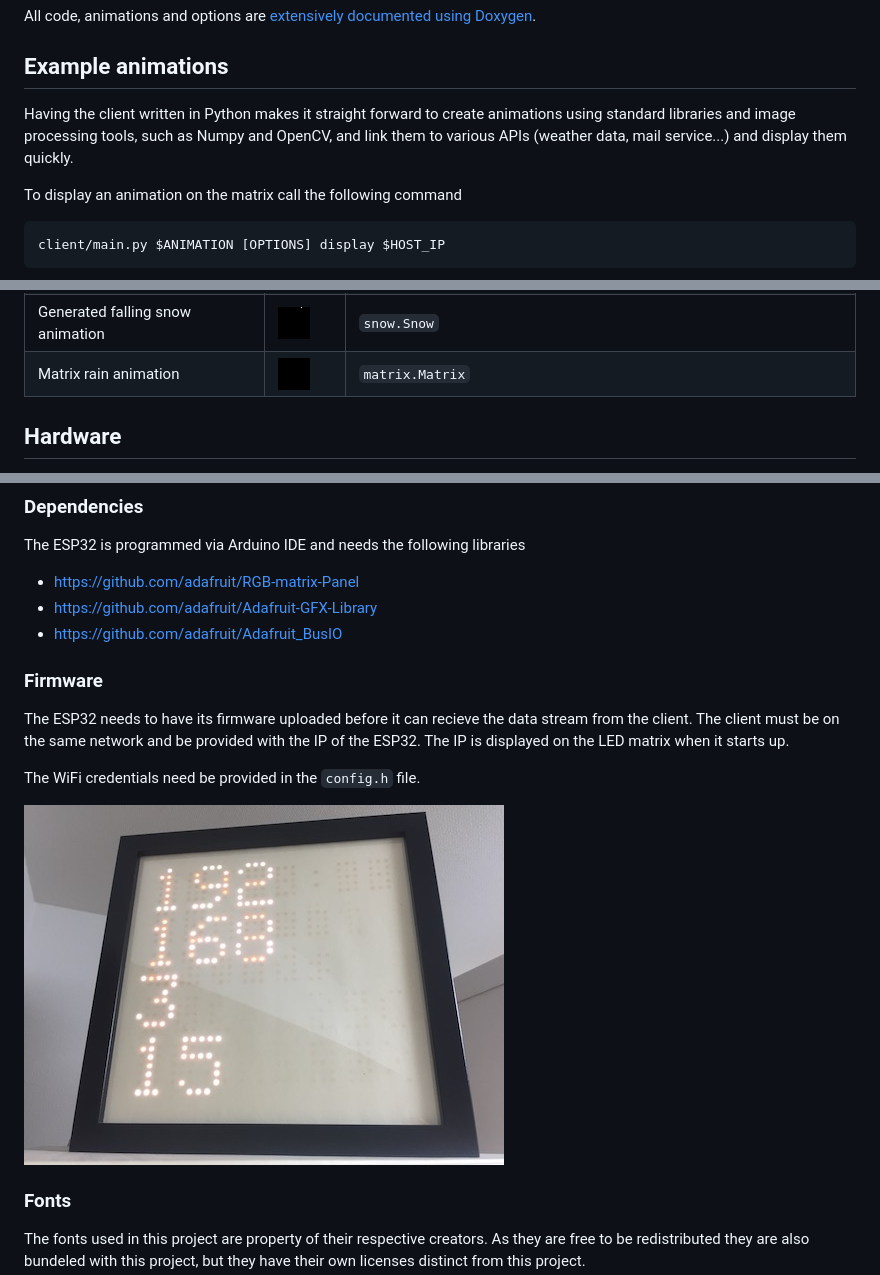
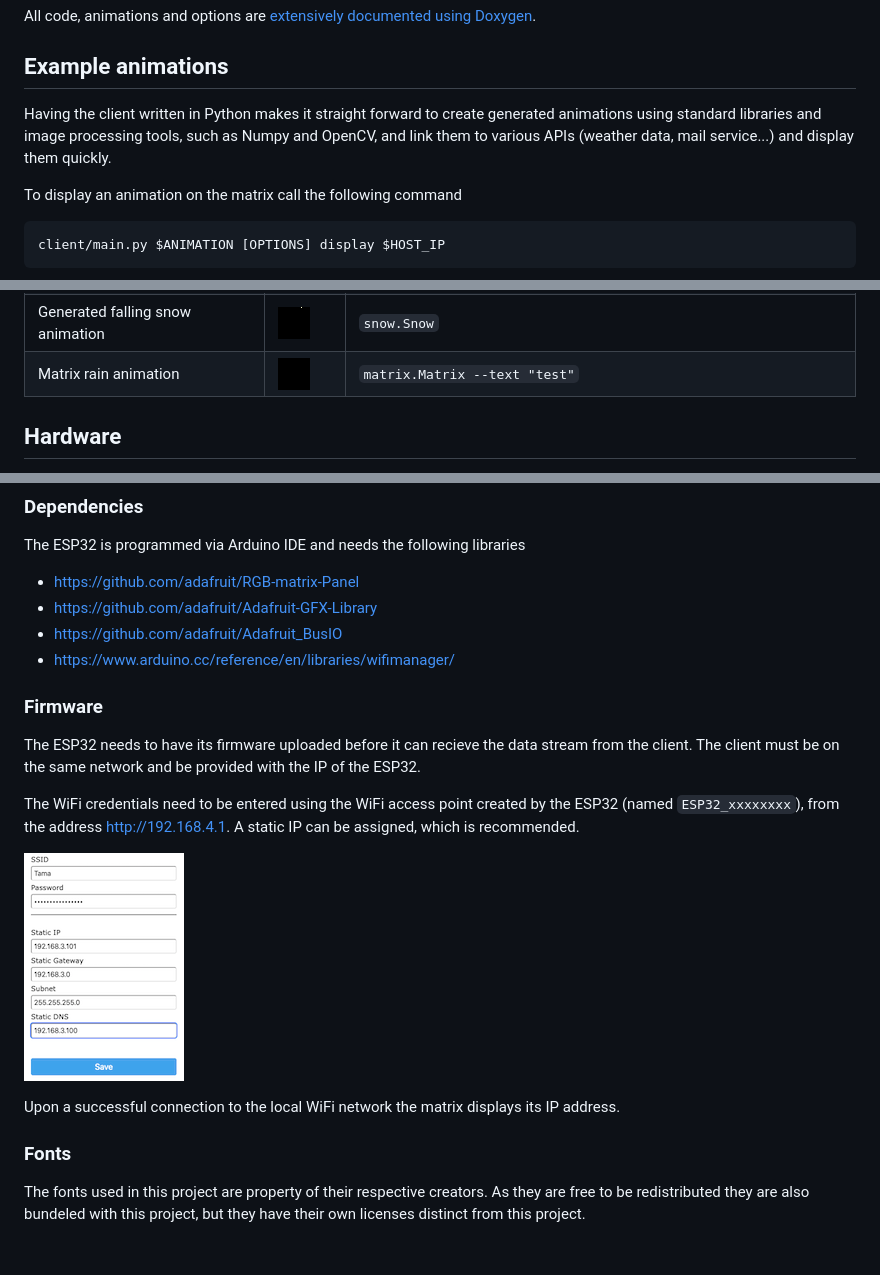
Before and after one commit to Nurgak/IoT-RGB-LED-Matrix-Socket, a Markdown page: README.md, 3 parts joined by grey strips. Drawn GitHub-style; pictures changed too: ip.jpg (deleted), setup.png (added); blank space fills up the shorter version.

Commit message:
Added support for WiFi manager

```diff
--- a/README.md
+++ b/README.md
@@ -14,7 +14,7 @@ All code, animations and options are [extensively documented using Doxygen](http
 
 ## Example animations
 
-Having the client written in Python makes it straight forward to create animations using standard libraries and image processing tools, such as Numpy and OpenCV, and link them to various APIs (weather data, mail service...) and display them quickly.
+Having the client written in Python makes it straight forward to create generated animations using standard libraries and image processing tools, such as Numpy and OpenCV, and link them to various APIs (weather data, mail service...) and display them quickly.
 
 To display an animation on the matrix call the following command
 
@@ -39,7 +39,7 @@ For example
 | Static QR code | ![Static QR code](client/media/qr_code.QRCode.png) | `qr_code.QRCode --text "test"`
 | Generated water drop animation | ![Generated water drop animation](client/media/water.Water.gif) | `water.Water`
 | Generated falling snow animation | ![Generated falling snow animation](client/media/snow.Snow.gif) | `snow.Snow`
-| Matrix rain animation | ![Matrix rain animation](client/media/matrix.Matrix.gif) | `matrix.Matrix`
+| Matrix rain animation | ![Matrix rain animation](client/media/matrix.Matrix.gif) | `matrix.Matrix --text "test"`
 
 ## Hardware
 
@@ -119,14 +119,17 @@ The ESP32 is programmed via Arduino IDE and needs the following libraries
 * https://github.com/adafruit/RGB-matrix-Panel
 * https://github.com/adafruit/Adafruit-GFX-Library
 * https://github.com/adafruit/Adafruit_BusIO
+* https://www.arduino.cc/reference/en/libraries/wifimanager/
 
 ### Firmware
 
-The ESP32 needs to have its firmware uploaded before it can recieve the data stream from the client. The client must be on the same network and be provided with the IP of the ESP32. The IP is displayed on the LED matrix when it starts up.
+The ESP32 needs to have its firmware uploaded before it can recieve the data stream from the client. The client must be on the same network and be provided with the IP of the ESP32.
 
-The WiFi credentials need be provided in the `config.h` file.
+The WiFi credentials need to be entered using the WiFi access point created by the ESP32 (named `ESP32_xxxxxxxx`), from the address http://192.168.4.1. A static IP can be assigned, which is recommended.
 
-![IoT RGB LED Matrix showing its IP address upon successful connection to the local network.](./ip.jpg)
+![The WiFi credentials setup screen.](./setup.png)
+
+Upon a successful connection to the local WiFi network the matrix displays its IP address.
 
 ### Fonts
 
```
Also changed, not shown: 3 other files.
